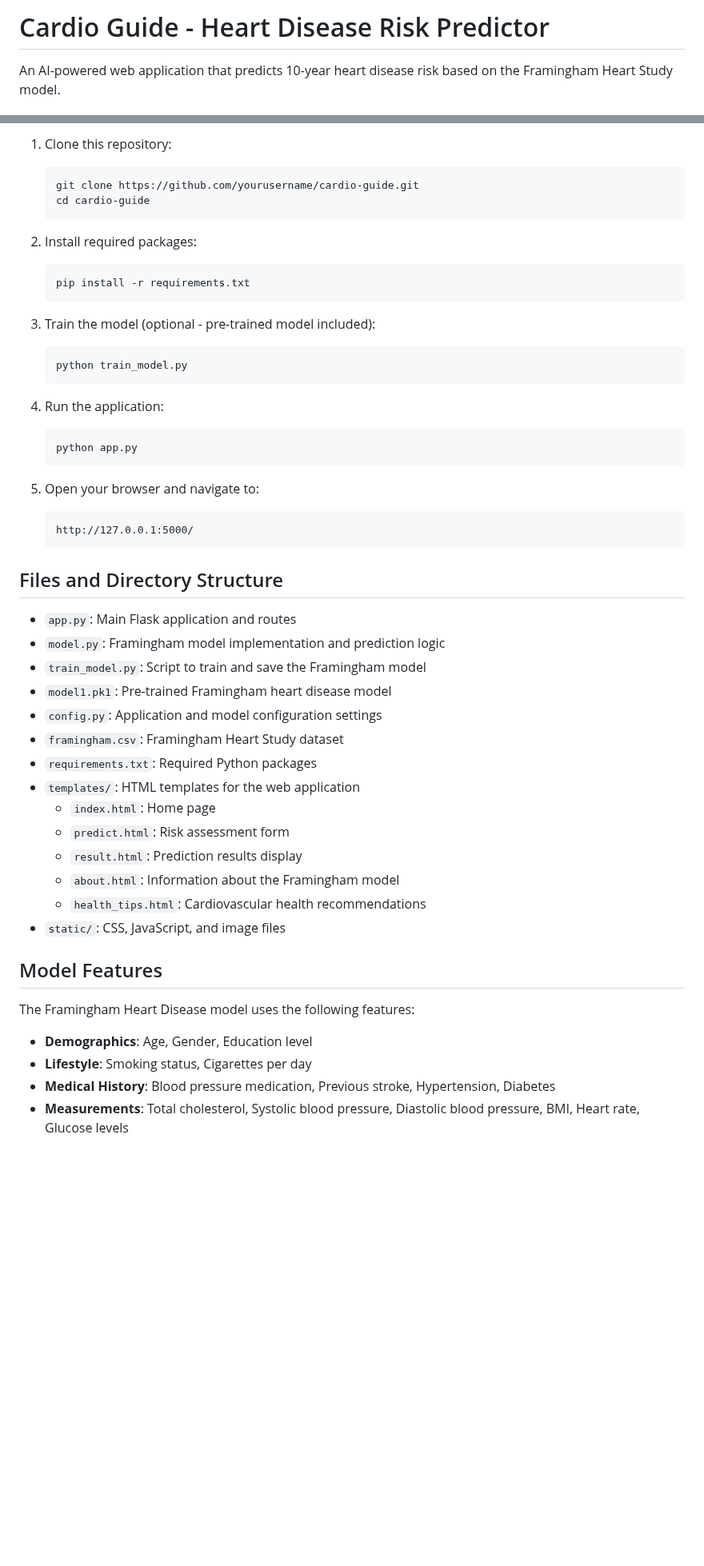
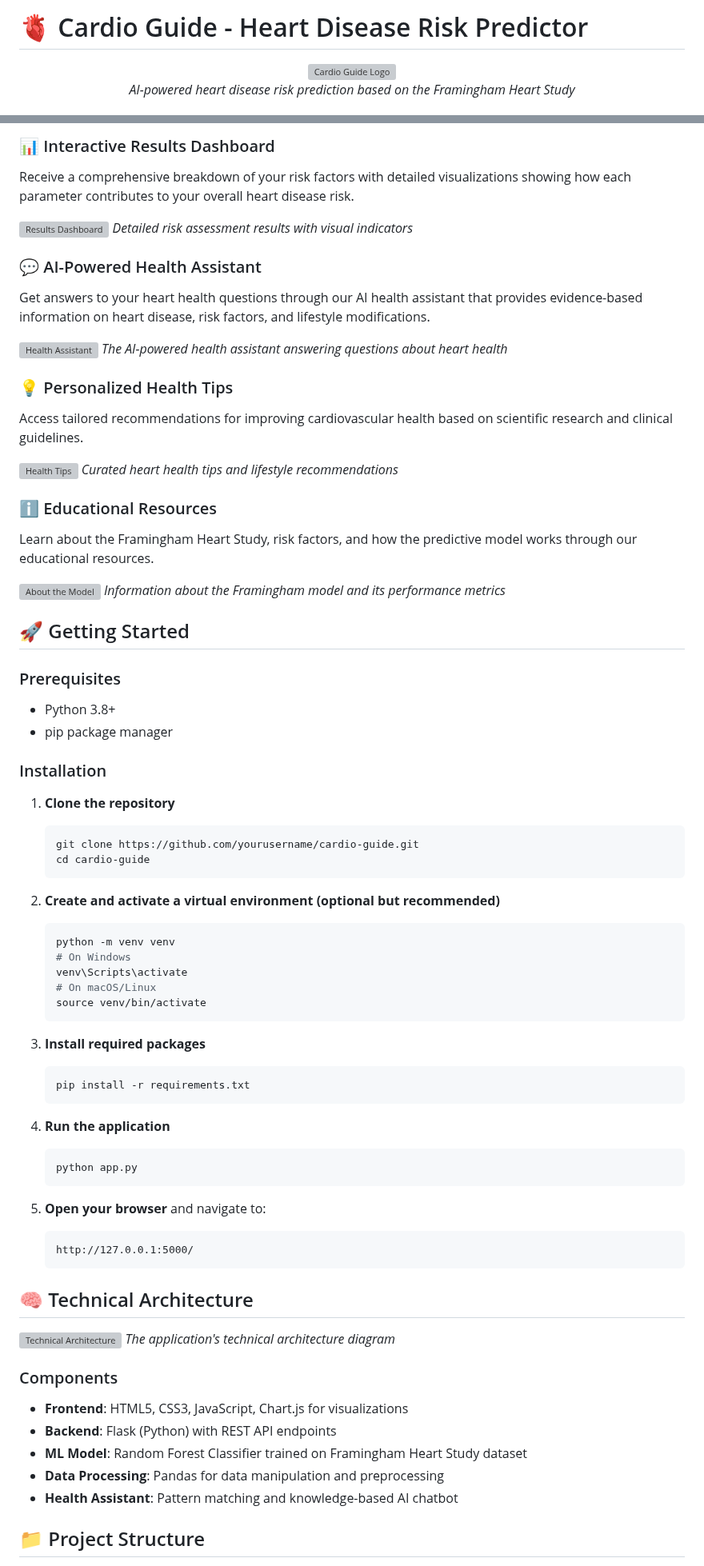
Before and after one commit to AnuranjanJain/DSN2, a Markdown page: README.md, 2 parts joined by grey strips. Shown at 80% size. Drawn GitHub-style; blank space fills up the shorter version; grey boxes are pictures that could not be loaded.

````diff
--- a/README.md
+++ b/README.md
@@ -1,4 +1,6 @@
-# Cardio Guide - Heart Disease Risk Predictor
+# 🫀 Cardio Guide - Heart Disease Risk Predictor
 
-An AI-powered web application that predicts 10-year heart disease risk based on the Framingham Heart Study model.
+<div align="center">
+  <img src="static/images/logo.png" alt="Cardio Guide Logo" width="250">
+  <p><i>AI-powered heart disease risk prediction based on the Framingham Heart Study</i></p>
 
@@ -27,52 +27,77 @@ Cardio Guide is a Flask-based web application that utilizes machine learning to
 
-1. Clone this repository:
-   ```
+### 📊 Interactive Results Dashboard
+Receive a comprehensive breakdown of your risk factors with detailed visualizations showing how each parameter contributes to your overall heart disease risk.
+
+![Results Dashboard](static/images/screenshots/results_dashboard.png)
+*Detailed risk assessment results with visual indicators*
+
+### 💬 AI-Powered Health Assistant
+Get answers to your heart health questions through our AI health assistant that provides evidence-based information on heart disease, risk factors, and lifestyle modifications.
+
+![Health Assistant](static/images/screenshots/health_assistant.png)
+*The AI-powered health assistant answering questions about heart health*
+
+### 💡 Personalized Health Tips
+Access tailored recommendations for improving cardiovascular health based on scientific research and clinical guidelines.
+
+![Health Tips](static/images/screenshots/health_tips.png)
+*Curated heart health tips and lifestyle recommendations*
+
+### ℹ️ Educational Resources
+Learn about the Framingham Heart Study, risk factors, and how the predictive model works through our educational resources.
+
+![About the Model](static/images/screenshots/about_model.png)
+*Information about the Framingham model and its performance metrics*
+
+## 🚀 Getting Started
+
+### Prerequisites
+- Python 3.8+
+- pip package manager
+
+### Installation
+
+1. **Clone the repository**
+   ```bash
    git clone https://github.com/yourusername/cardio-guide.git
    cd cardio-guide
    ```
 
-2. Install required packages:
+2. **Create and activate a virtual environment (optional but recommended)**
+   ```bash
+   python -m venv venv
+   # On Windows
+   venv\Scripts\activate
+   # On macOS/Linux
+   source venv/bin/activate
    ```
+
+3. **Install required packages**
+   ```bash
    pip install -r requirements.txt
    ```
 
-3. Train the model (optional - pre-trained model included):
-   ```
-   python train_model.py
-   ```
-
-4. Run the application:
-   ```
+4. **Run the application**
+   ```bash
    python app.py
    ```
 
-5. Open your browser and navigate to:
+5. **Open your browser** and navigate to:
    ```
    http://127.0.0.1:5000/
    ```
 
-## Files and Directory Structure
+## 🧠 Technical Architecture
 
-- `app.py`: Main Flask application and routes
-- `model.py`: Framingham model implementation and prediction logic
-- `train_model.py`: Script to train and save the Framingham model
-- `model1.pk1`: Pre-trained Framingham heart disease model
-- `config.py`: Application and model configuration settings
-- `framingham.csv`: Framingham Heart Study dataset
-- `requirements.txt`: Required Python packages
-- `templates/`: HTML templates for the web application
-  - `index.html`: Home page
-  - `predict.html`: Risk assessment form
-  - `result.html`: Prediction results display
-  - `about.html`: Information about the Framingham model
-  - `health_tips.html`: Cardiovascular health recommendations
-- `static/`: CSS, JavaScript, and image files
+![Technical Architecture](static/images/screenshots/architecture.png)
+*The application's technical architecture diagram*
 
-## Model Features
+### Components
+- **Frontend**: HTML5, CSS3, JavaScript, Chart.js for visualizations
+- **Backend**: Flask (Python) with REST API endpoints
+- **ML Model**: Random Forest Classifier trained on Framingham Heart Study dataset
+- **Data Processing**: Pandas for data manipulation and preprocessing
+- **Health Assistant**: Pattern matching and knowledge-based AI chatbot
 
-The Framingham Heart Disease model uses the following features:
-- **Demographics**: Age, Gender, Education level
-- **Lifestyle**: Smoking status, Cigarettes per day
-- **Medical History**: Blood pressure medication, Previous stroke, Hypertension, Diabetes
-- **Measurements**: Total cholesterol, Systolic blood pressure, Diastolic blood pressure, BMI, Heart rate, Glucose levels
+## 📁 Project Structure
 
````
Also changed, not shown: other parts of README.md (+90 -21 lines).
